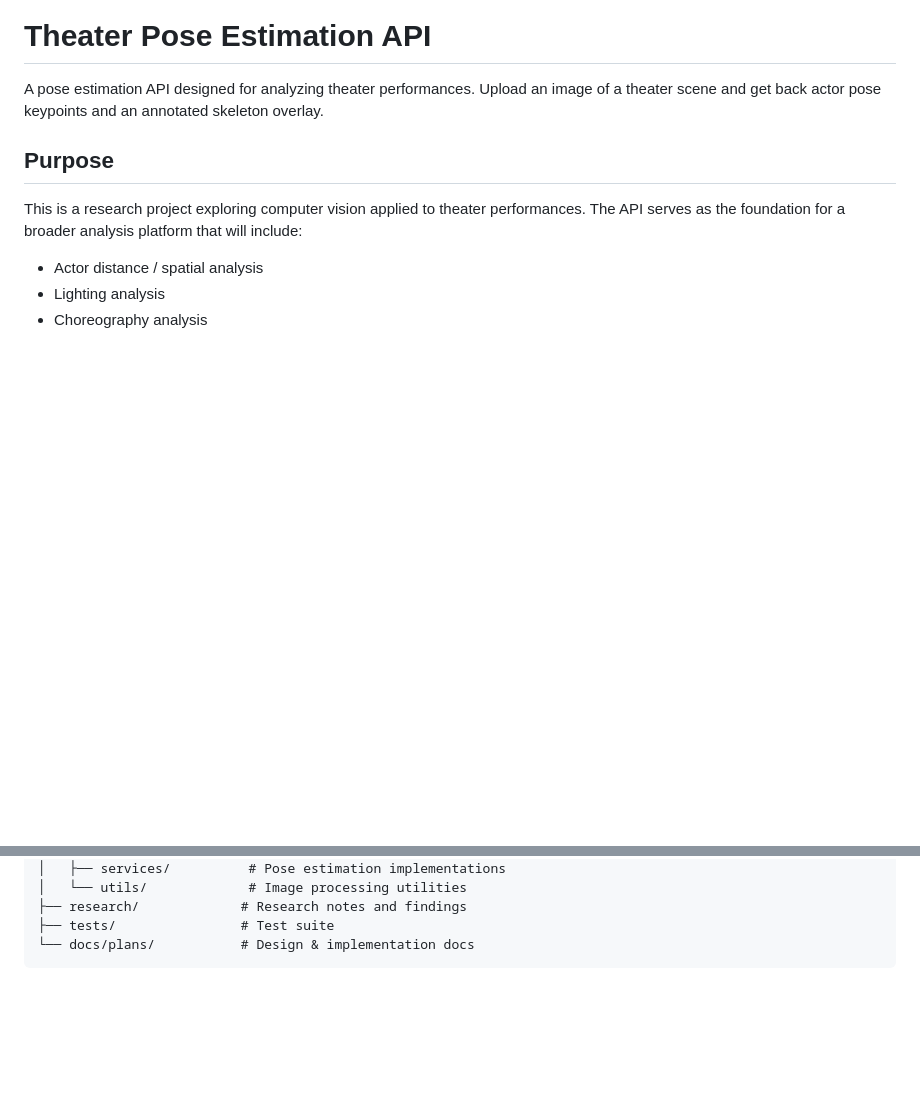
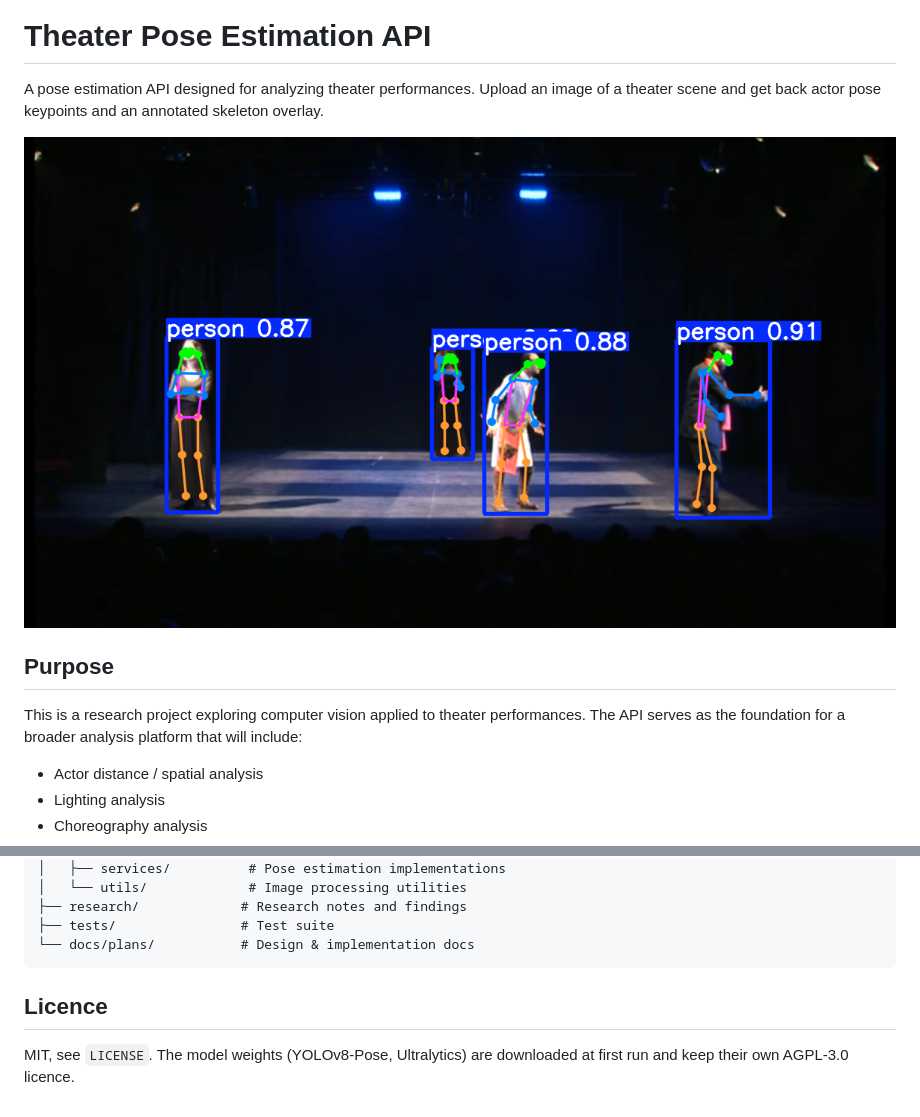
Before and after one commit to iknight18/Theater-Detection, a Markdown page: README.md, 2 parts joined by grey strips. GitHub-like rendering; pictures changed too: docs/images/example-output.png (added); blank space fills up the shorter version.

Commit message:
docs: example output in the README, add MIT licence
Co-Authored-By: Claude Opus 5.5 <noreply@anthropic.com>

````diff
--- a/README.md
+++ b/README.md
@@ -1,6 +1,8 @@
 # Theater Pose Estimation API
 
 A pose estimation API designed for analyzing theater performances. Upload an image of a theater scene and get back actor pose keypoints and an annotated skeleton overlay.
+
+![Stage photo with each detected actor outlined and their skeleton drawn](docs/images/example-output.png)
 
 ## Purpose
 
@@ -97,3 +99,8 @@ Environment variables:
 ├── tests/                # Test suite
 └── docs/plans/           # Design & implementation docs
 ```
+
+## Licence
+
+MIT, see `LICENSE`. The model weights (YOLOv8-Pose, Ultralytics) are downloaded at first run and keep
+their own AGPL-3.0 licence.
````
Also changed, not shown: 1 other file.
